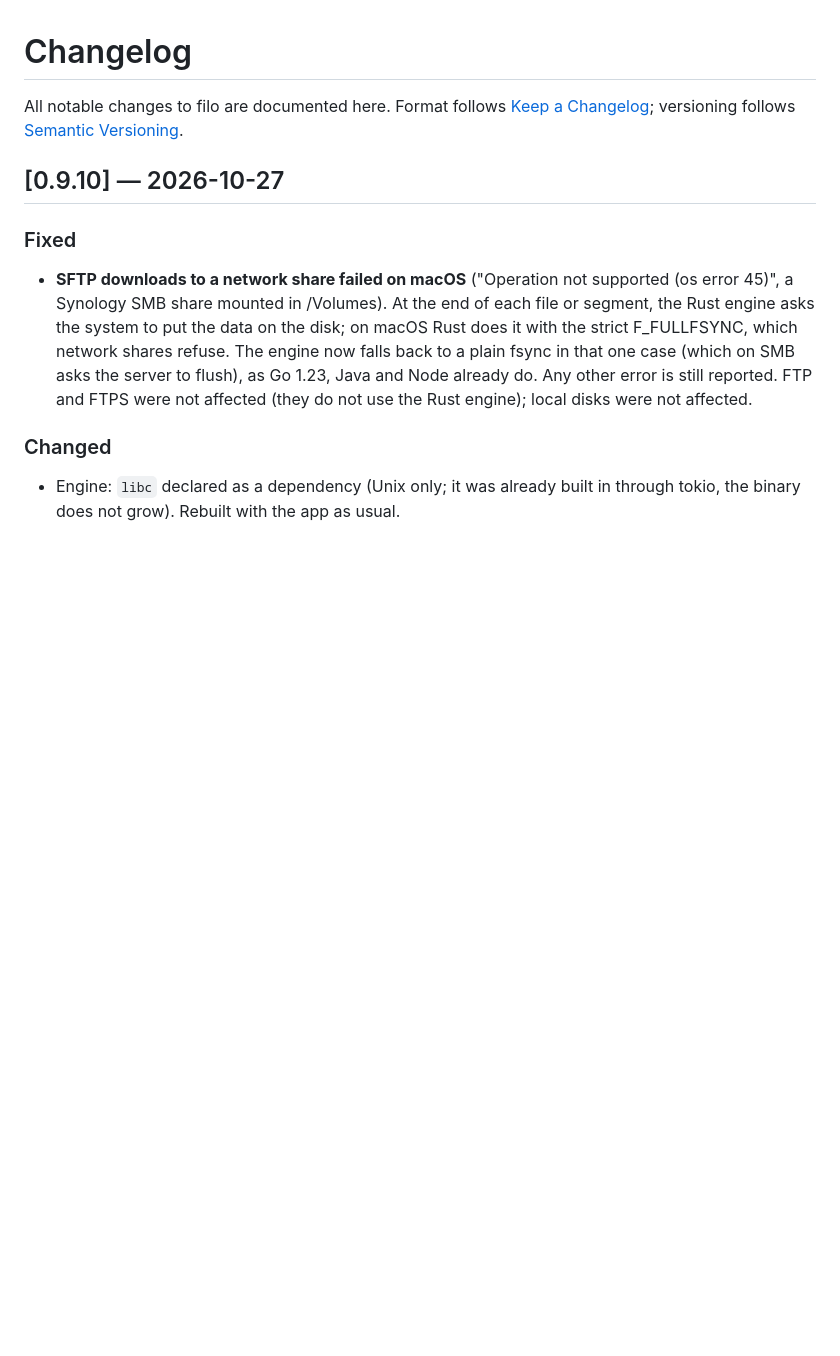
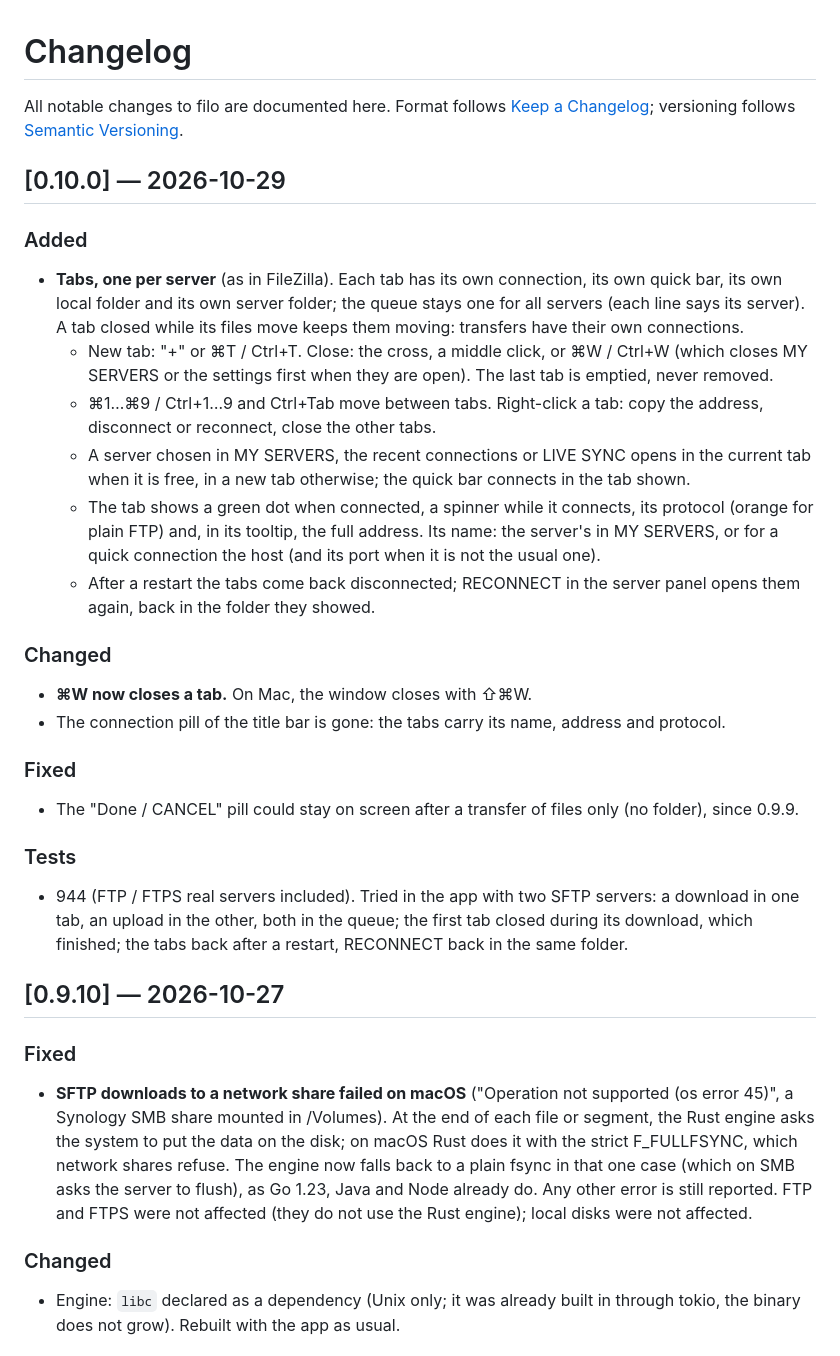
Before and after one commit to noar-justedit/filo, a Markdown page: CHANGELOG.md, the part around the change. Drawn GitHub-style; blank space fills up the shorter version.

```diff
--- a/CHANGELOG.md
+++ b/CHANGELOG.md
@@ -3,6 +3,47 @@
 All notable changes to filo are documented here.
 Format follows [Keep a Changelog](https://keepachangelog.com/en/1.1.0/);
 versioning follows [Semantic Versioning](https://semver.org/lang/fr/).
+
+## [0.10.0] — 2026-10-29
+
+### Added
+
+- **Tabs, one per server** (as in FileZilla). Each tab has its own connection,
+  its own quick bar, its own local folder and its own server folder; the queue
+  stays one for all servers (each line says its server). A tab closed while
+  its files move keeps them moving: transfers have their own connections.
+  - New tab: "+" or ⌘T / Ctrl+T. Close: the cross, a middle click, or
+    ⌘W / Ctrl+W (which closes MY SERVERS or the settings first when they are
+    open). The last tab is emptied, never removed.
+  - ⌘1…⌘9 / Ctrl+1…9 and Ctrl+Tab move between tabs. Right-click a tab: copy
+    the address, disconnect or reconnect, close the other tabs.
+  - A server chosen in MY SERVERS, the recent connections or LIVE SYNC opens in
+    the current tab when it is free, in a new tab otherwise; the quick bar
+    connects in the tab shown.
+  - The tab shows a green dot when connected, a spinner while it connects, its
+    protocol (orange for plain FTP) and, in its tooltip, the full address. Its
+    name: the server's in MY SERVERS, or for a quick connection the host (and
+    its port when it is not the usual one).
+  - After a restart the tabs come back disconnected; RECONNECT in the server
+    panel opens them again, back in the folder they showed.
+
+### Changed
+
+- **⌘W now closes a tab.** On Mac, the window closes with ⇧⌘W.
+- The connection pill of the title bar is gone: the tabs carry its name,
+  address and protocol.
+
+### Fixed
+
+- The "Done / CANCEL" pill could stay on screen after a transfer of files
+  only (no folder), since 0.9.9.
+
+### Tests
+
+- 944 (FTP / FTPS real servers included). Tried in the app with two SFTP
+  servers: a download in one tab, an upload in the other, both in the queue;
+  the first tab closed during its download, which finished; the tabs back
+  after a restart, RECONNECT back in the same folder.
 
 ## [0.9.10] — 2026-10-27
 
```
Also changed, not shown: README.md (+4 -3 lines), docs/screenshots/livesync.png, docs/screenshots/screenshot.png, docs/screenshots/settings.png, docs/screenshots/sites.png, docs/screenshots/speedtest.png, 6 other files.
